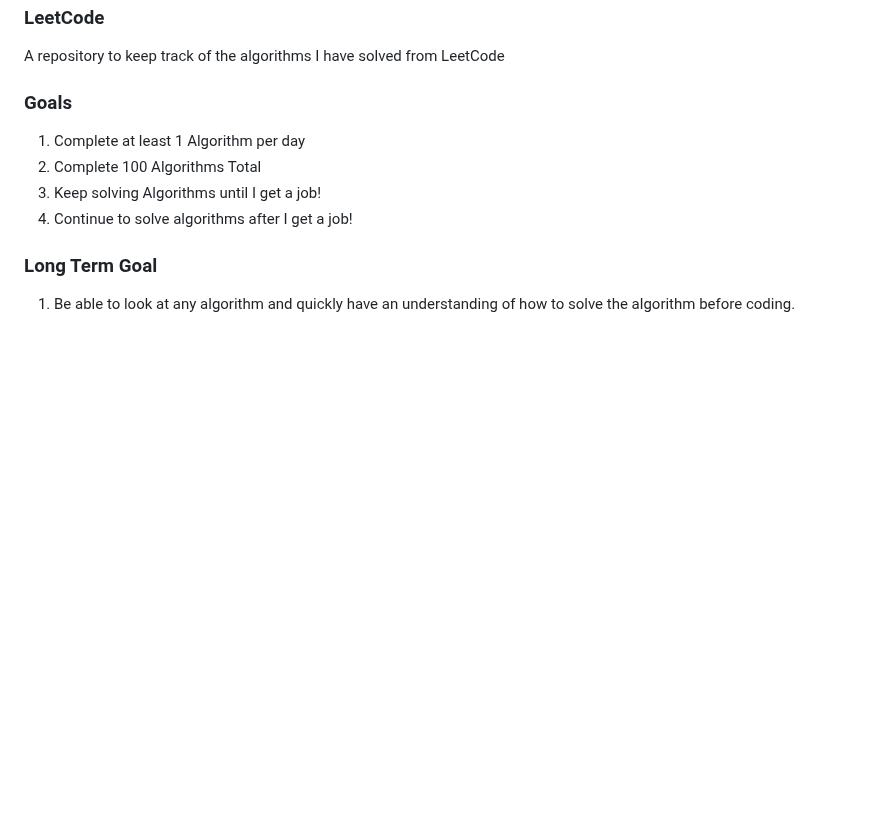
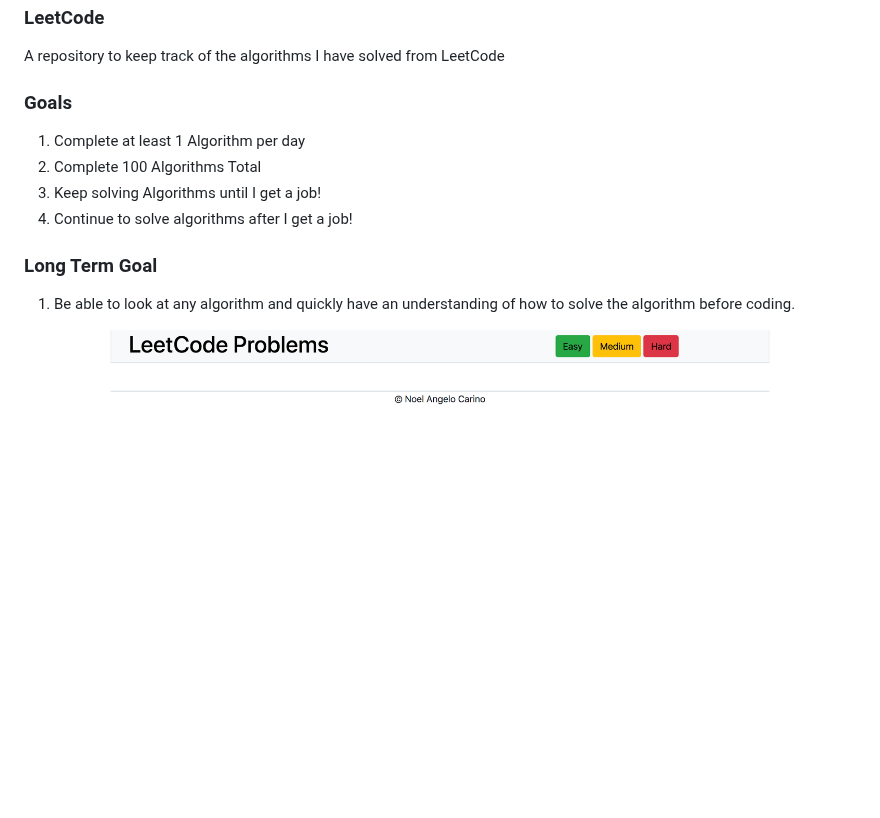
Before and after one commit to Noelcarino/LCSolutions, a Markdown page: README.md, the part around the change. Rendered like a GitHub page; pictures changed too: images/preview.png (added); blank space fills up the shorter version.

Commit message:
12/3 | Testing Image Preview

```diff
--- a/README.md
+++ b/README.md
@@ -9,3 +9,5 @@ A repository to keep track of the algorithms I have solved from LeetCode
 
 ### Long Term Goal
 1. Be able to look at any algorithm and quickly have an understanding of how to solve the algorithm before coding.
+
+<img src="./images/preview.png">
```
